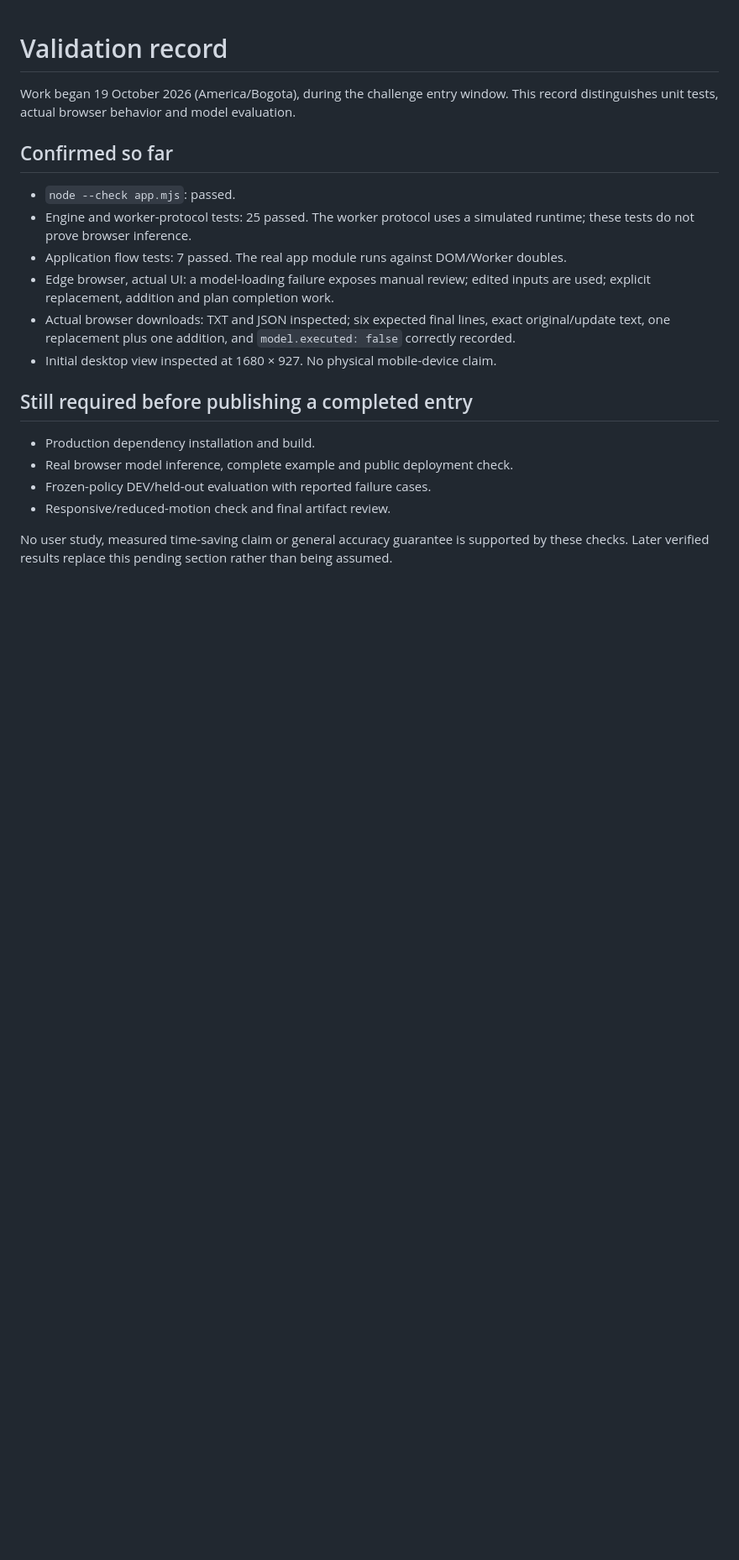
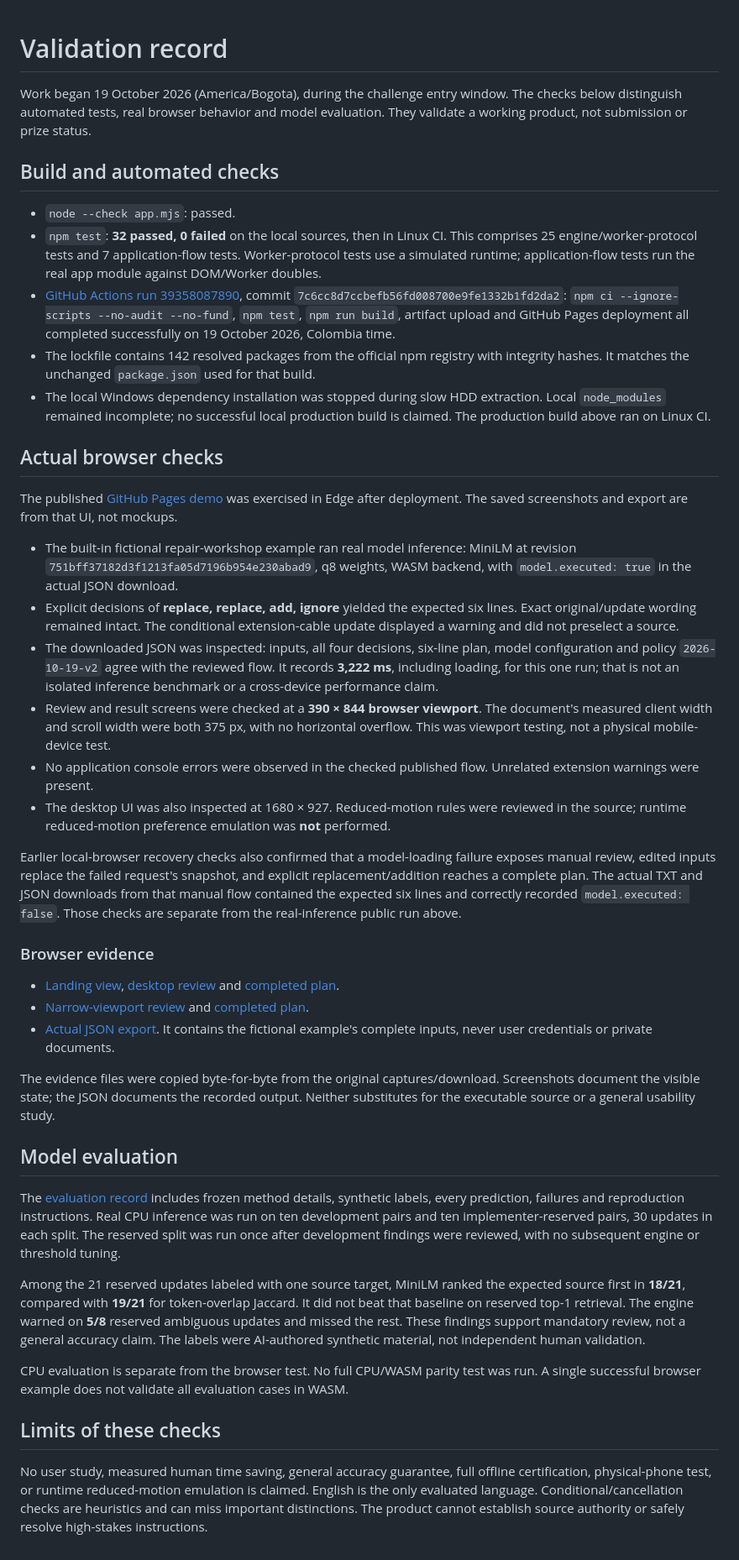
Before and after one commit to EazyHood/cambio, a Markdown page: VALIDATION.md, the part around the change. Shown at 84% size. Drawn GitHub-style; blank space fills up the shorter version.

```diff
--- a/VALIDATION.md
+++ b/VALIDATION.md
@@ -1,21 +1,44 @@
 # Validation record
 
-Work began 19 October 2026 (America/Bogota), during the challenge entry window. This record distinguishes unit tests, actual browser behavior and model evaluation.
+Work began 19 October 2026 (America/Bogota), during the challenge entry window. The checks below distinguish automated tests, real browser behavior and model evaluation. They validate a working product, not submission or prize status.
 
-## Confirmed so far
+## Build and automated checks
 
 - `node --check app.mjs`: passed.
-- Engine and worker-protocol tests: 25 passed. The worker protocol uses a simulated runtime; these tests do not prove browser inference.
-- Application flow tests: 7 passed. The real app module runs against DOM/Worker doubles.
-- Edge browser, actual UI: a model-loading failure exposes manual review; edited inputs are used; explicit replacement, addition and plan completion work.
-- Actual browser downloads: TXT and JSON inspected; six expected final lines, exact original/update text, one replacement plus one addition, and `model.executed: false` correctly recorded.
-- Initial desktop view inspected at 1680 × 927. No physical mobile-device claim.
+- `npm test`: **32 passed, 0 failed** on the local sources, then in Linux CI. This comprises 25 engine/worker-protocol tests and 7 application-flow tests. Worker-protocol tests use a simulated runtime; application-flow tests run the real app module against DOM/Worker doubles.
+- [GitHub Actions run 39358087890](https://github.com/EazyHood/cambio/actions/runs/39358087890), commit `7c6cc8d7ccbefb56fd008700e9fe1332b1fd2da2`: `npm ci --ignore-scripts --no-audit --no-fund`, `npm test`, `npm run build`, artifact upload and GitHub Pages deployment all completed successfully on 19 October 2026, Colombia time.
+- The lockfile contains 142 resolved packages from the official npm registry with integrity hashes. It matches the unchanged `package.json` used for that build.
+- The local Windows dependency installation was stopped during slow HDD extraction. Local `node_modules` remained incomplete; no successful local production build is claimed. The production build above ran on Linux CI.
 
-## Still required before publishing a completed entry
+## Actual browser checks
 
-- Production dependency installation and build.
-- Real browser model inference, complete example and public deployment check.
-- Frozen-policy DEV/held-out evaluation with reported failure cases.
-- Responsive/reduced-motion check and final artifact review.
+The published [GitHub Pages demo](https://eazyhood.github.io/cambio/) was exercised in Edge after deployment. The saved screenshots and export are from that UI, not mockups.
 
-No user study, measured time-saving claim or general accuracy guarantee is supported by these checks. Later verified results replace this pending section rather than being assumed.
+- The built-in fictional repair-workshop example ran real model inference: MiniLM at revision `751bff37182d3f1213fa05d7196b954e230abad9`, q8 weights, WASM backend, with `model.executed: true` in the actual JSON download.
+- Explicit decisions of **replace, replace, add, ignore** yielded the expected six lines. Exact original/update wording remained intact. The conditional extension-cable update displayed a warning and did not preselect a source.
+- The downloaded JSON was inspected: inputs, all four decisions, six-line plan, model configuration and policy `2026-10-19-v2` agree with the reviewed flow. It records **3,222 ms**, including loading, for this one run; that is not an isolated inference benchmark or a cross-device performance claim.
+- Review and result screens were checked at a **390 × 844 browser viewport**. The document's measured client width and scroll width were both 375 px, with no horizontal overflow. This was viewport testing, not a physical mobile-device test.
+- No application console errors were observed in the checked published flow. Unrelated extension warnings were present.
+- The desktop UI was also inspected at 1680 × 927. Reduced-motion rules were reviewed in the source; runtime reduced-motion preference emulation was **not** performed.
+
+Earlier local-browser recovery checks also confirmed that a model-loading failure exposes manual review, edited inputs replace the failed request's snapshot, and explicit replacement/addition reaches a complete plan. The actual TXT and JSON downloads from that manual flow contained the expected six lines and correctly recorded `model.executed: false`. Those checks are separate from the real-inference public run above.
+
+### Browser evidence
+
+- [Landing view](evidence/cambio-live-landing.png), [desktop review](evidence/cambio-live-review.png) and [completed plan](evidence/cambio-live-complete.png).
+- [Narrow-viewport review](evidence/cambio-mobile-review.png) and [completed plan](evidence/cambio-mobile-complete.png).
+- [Actual JSON export](evidence/cambio-live-review.json). It contains the fictional example's complete inputs, never user credentials or private documents.
+
+The evidence files were copied byte-for-byte from the original captures/download. Screenshots document the visible state; the JSON documents the recorded output. Neither substitutes for the executable source or a general usability study.
+
+## Model evaluation
+
+The [evaluation record](evaluation/README.md) includes frozen method details, synthetic labels, every prediction, failures and reproduction instructions. Real CPU inference was run on ten development pairs and ten implementer-reserved pairs, 30 updates in each split. The reserved split was run once after development findings were reviewed, with no subsequent engine or threshold tuning.
+
+Among the 21 reserved updates labeled with one source target, MiniLM ranked the expected source first in **18/21**, compared with **19/21** for token-overlap Jaccard. It did not beat that baseline on reserved top-1 retrieval. The engine warned on **5/8** reserved ambiguous updates and missed the rest. These findings support mandatory review, not a general accuracy claim. The labels were AI-authored synthetic material, not independent human validation.
+
+CPU evaluation is separate from the browser test. No full CPU/WASM parity test was run. A single successful browser example does not validate all evaluation cases in WASM.
+
+## Limits of these checks
+
+No user study, measured human time saving, general accuracy guarantee, full offline certification, physical-phone test, or runtime reduced-motion emulation is claimed. English is the only evaluated language. Conditional/cancellation checks are heuristics and can miss important distinctions. The product cannot establish source authority or safely resolve high-stakes instructions.
```
Also changed, not shown: README.md (+15 -1 lines), evidence/LEEME.md (added, +5 -0 lines), evidence/cambio-live-complete.png (added), evidence/cambio-live-landing.png (added), evidence/cambio-live-review.png (added), evidence/cambio-mobile-complete.png (added), evidence/cambio-mobile-review.png (added), 1 other file.
